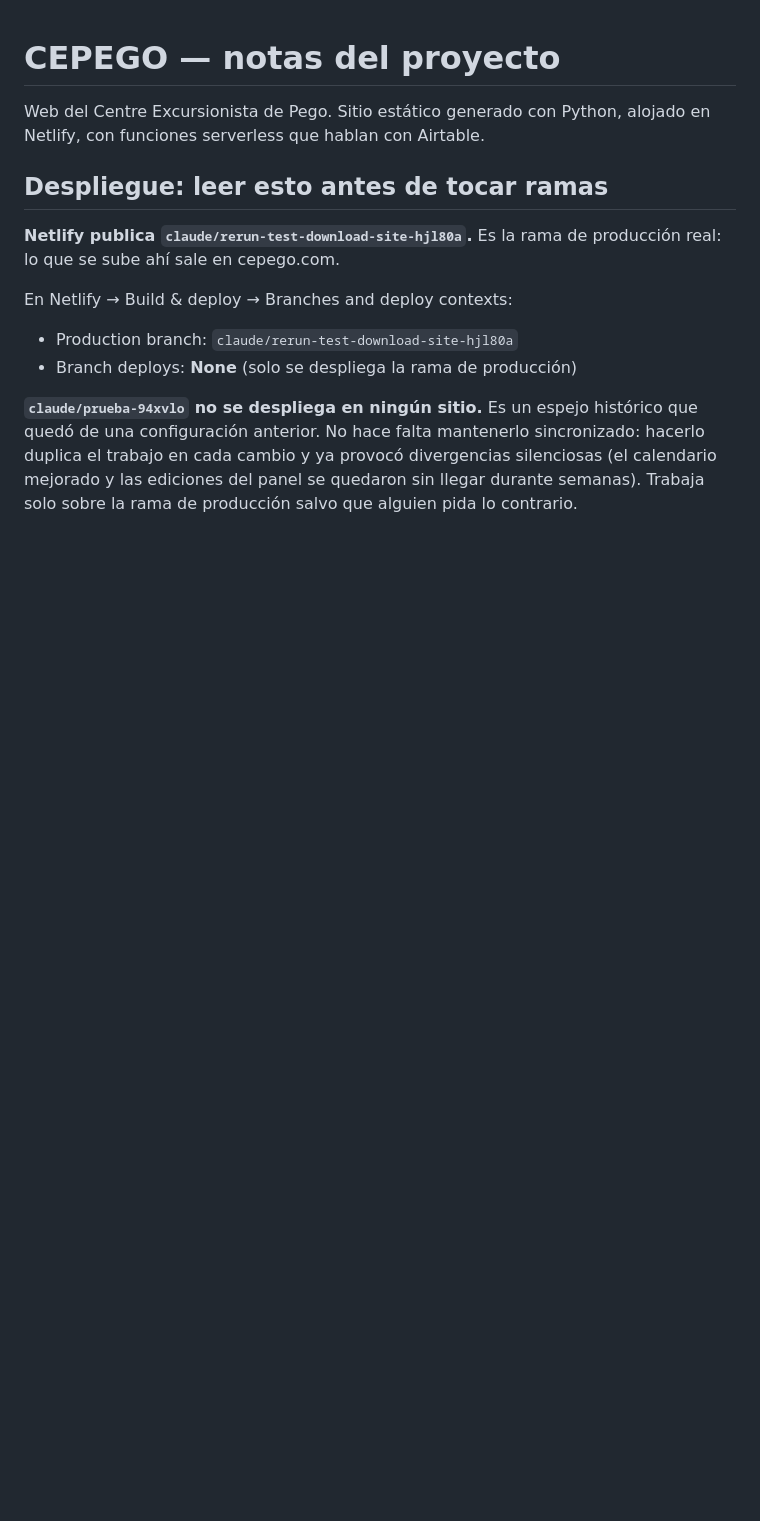
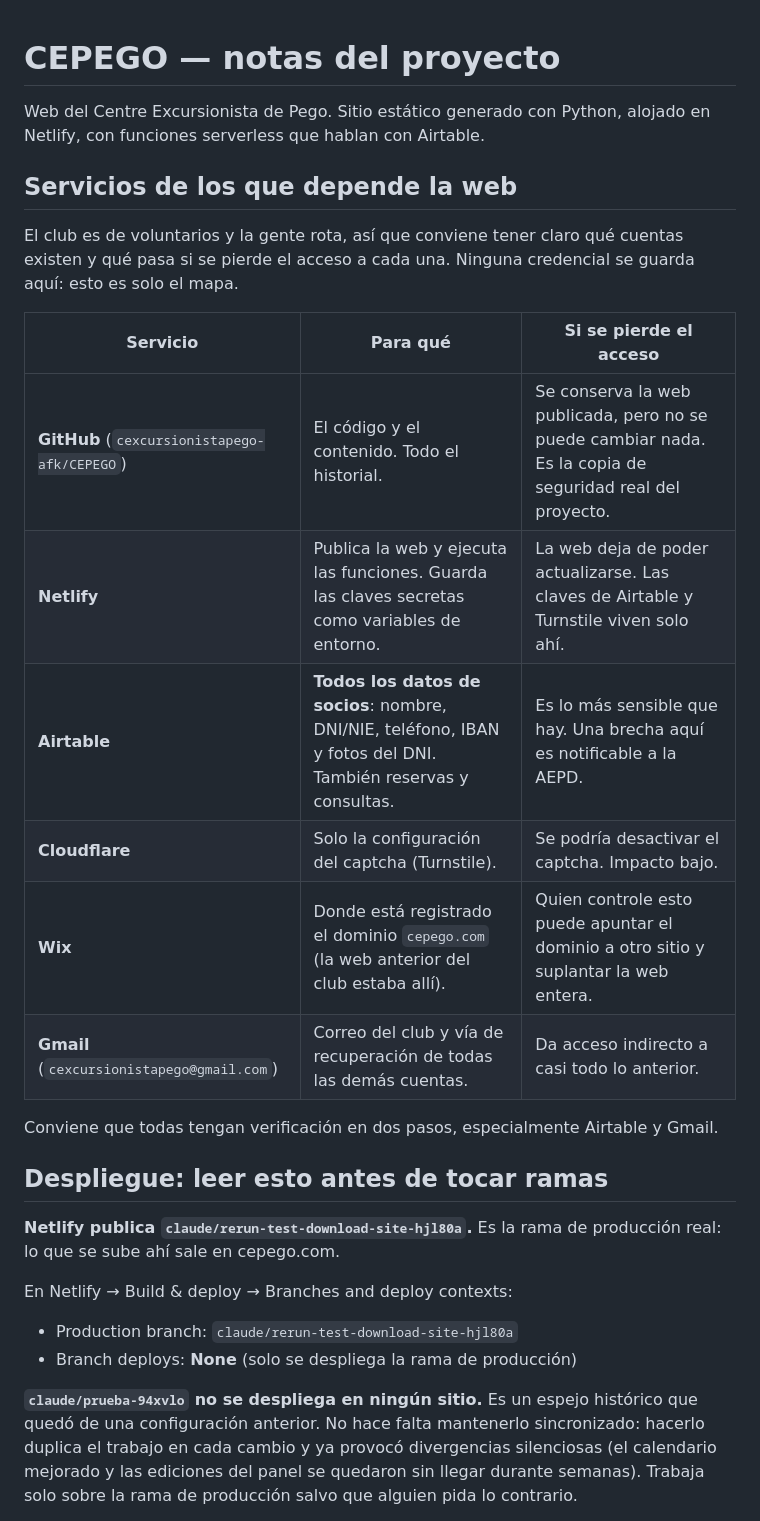
Before and after one commit to cexcursionistapego-afk/CEPEGO, a Markdown page: CLAUDE.md, the part around one of its changes. Drawn GitHub-style; blank space fills up the shorter version.

```diff
--- a/CLAUDE.md
+++ b/CLAUDE.md
@@ -2,6 +2,24 @@
 
 Web del Centre Excursionista de Pego. Sitio estático generado con Python,
 alojado en Netlify, con funciones serverless que hablan con Airtable.
+
+## Servicios de los que depende la web
+
+El club es de voluntarios y la gente rota, así que conviene tener claro
+qué cuentas existen y qué pasa si se pierde el acceso a cada una. Ninguna
+credencial se guarda aquí: esto es solo el mapa.
+
+| Servicio | Para qué | Si se pierde el acceso |
+|---|---|---|
+| **GitHub** (`cexcursionistapego-afk/CEPEGO`) | El código y el contenido. Todo el historial. | Se conserva la web publicada, pero no se puede cambiar nada. Es la copia de seguridad real del proyecto. |
+| **Netlify** | Publica la web y ejecuta las funciones. Guarda las claves secretas como variables de entorno. | La web deja de poder actualizarse. Las claves de Airtable y Turnstile viven solo ahí. |
+| **Airtable** | **Todos los datos de socios**: nombre, DNI/NIE, teléfono, IBAN y fotos del DNI. También reservas y consultas. | Es lo más sensible que hay. Una brecha aquí es notificable a la AEPD. |
+| **Cloudflare** | Solo la configuración del captcha (Turnstile). | Se podría desactivar el captcha. Impacto bajo. |
+| **Wix** | Donde está registrado el dominio `cepego.com` (la web anterior del club estaba allí). | Quien controle esto puede apuntar el dominio a otro sitio y suplantar la web entera. |
+| **Gmail** (`cexcursionistapego@gmail.com`) | Correo del club y vía de recuperación de todas las demás cuentas. | Da acceso indirecto a casi todo lo anterior. |
+
+Conviene que todas tengan verificación en dos pasos, especialmente
+Airtable y Gmail.
 
 ## Despliegue: leer esto antes de tocar ramas
 
```
Also changed, not shown: other parts of CLAUDE.md (+52 -0 lines).
